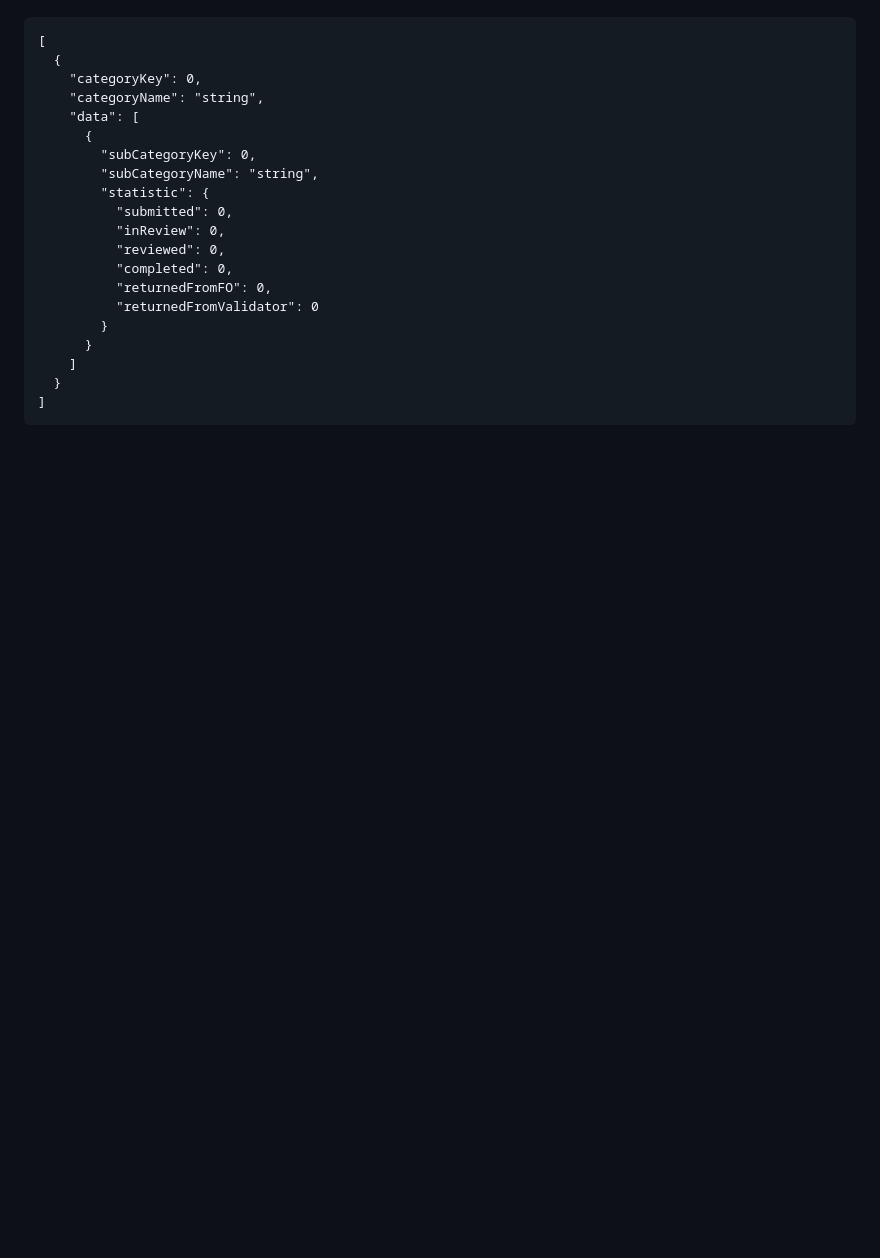
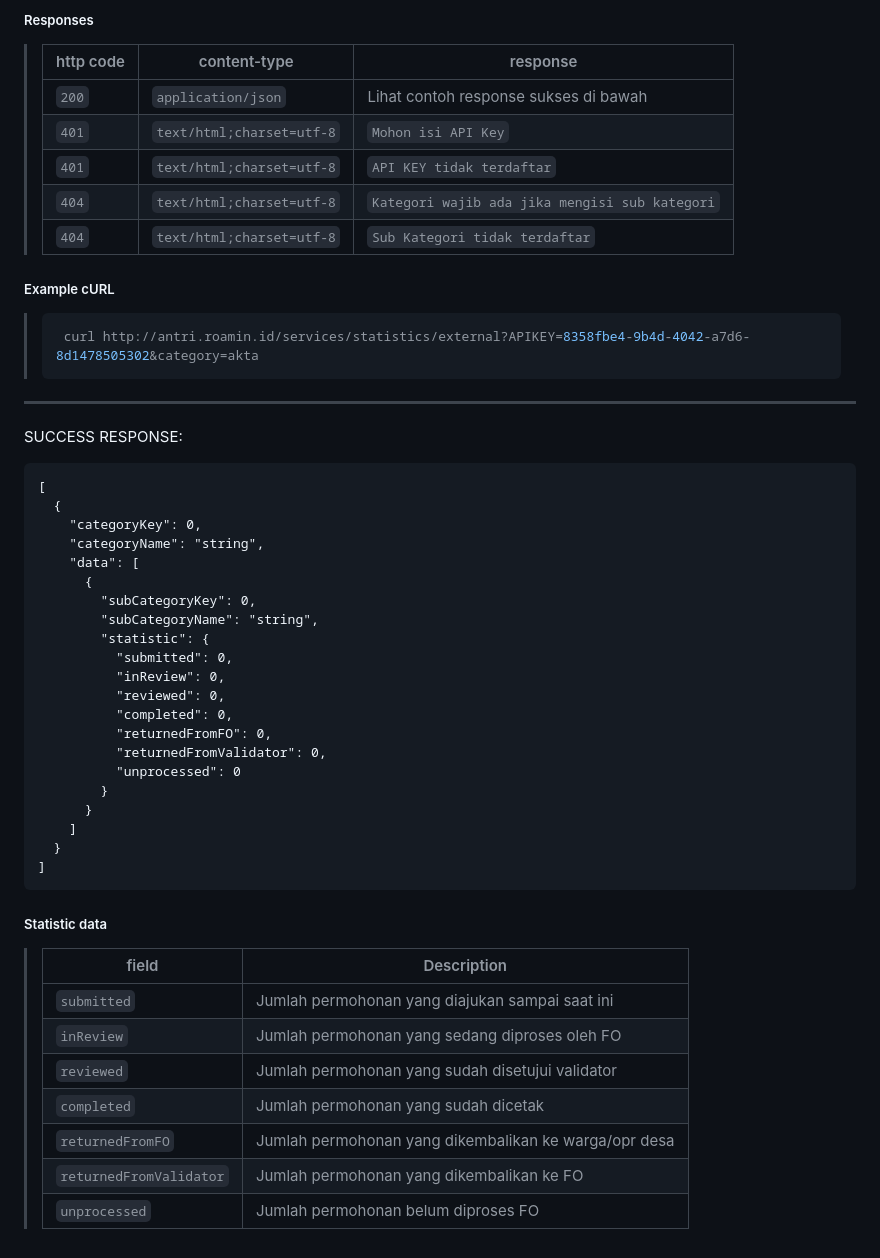
Before and after one commit to roamin-id/roamin-id.github.io, a Markdown page: README.md, the part around one of its changes. Drawn GitHub-style; blank space fills up the shorter version.

````diff
--- a/README.md
+++ b/README.md
@@ -55,3 +61,24 @@ RESPONSE:
+##### Responses
+
+> | http code     | content-type                      | response                                                            |
+> |---------------|-----------------------------------|---------------------------------------------------------------------|
+> | `200`         | `application/json`                | Lihat contoh response sukses di bawah                               |
+> | `401`         | `text/html;charset=utf-8`         | `Mohon isi API Key`                                                 |
+> | `401`         | `text/html;charset=utf-8`         | `API KEY tidak terdaftar`                                           |
+> | `404`         | `text/html;charset=utf-8`         | `Kategori wajib ada jika mengisi sub kategori`                      |
+> | `404`         | `text/html;charset=utf-8`         | `Sub Kategori tidak terdaftar`                               |
+
+##### Example cURL
+
+> ```javascript
+>  curl http://antri.roamin.id/services/statistics/external?APIKEY=8358fbe4-9b4d-4042-a7d6-8d1478505302&category=akta
+> ```
+
+
+------------------------------------------------------------------------------------------
+
+
+SUCCESS RESPONSE:
 ```
 [
   {
@@ -67,10 +94,21 @@ RESPONSE:
           "reviewed": 0,
           "completed": 0,
           "returnedFromFO": 0,
-          "returnedFromValidator": 0
+          "returnedFromValidator": 0,
+          "unprocessed": 0
         }
       }
     ]
   }
 ]
 ```
+##### Statistic data
+> | field     | Description                                                            |
+> |---------------|---------------------------------------------------------------------|
+> | `submitted`         | Jumlah permohonan yang diajukan sampai saat ini                               |
+> | `inReview`         |  Jumlah permohonan yang sedang diproses oleh FO                                                 |
+> | `reviewed`         | Jumlah permohonan yang sudah disetujui validator                      |
+> | `completed`         | Jumlah permohonan yang sudah dicetak                      |
+> | `returnedFromFO`         | Jumlah permohonan yang dikembalikan ke warga/opr desa                               |
+> | `returnedFromValidator`        | Jumlah permohonan yang dikembalikan ke FO                               |
+> | `unprocessed`        | Jumlah permohonan belum diproses FO                               |
````
Also changed, not shown: other parts of README.md (+52 -46 lines).
